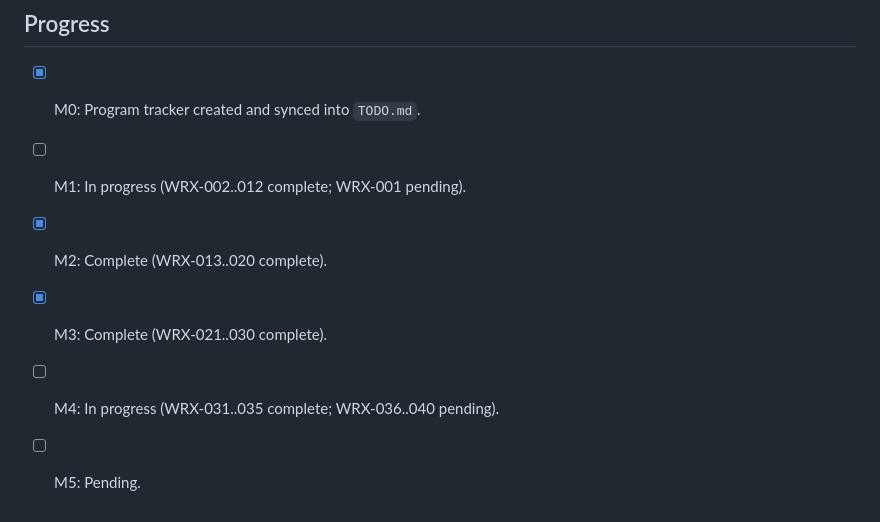
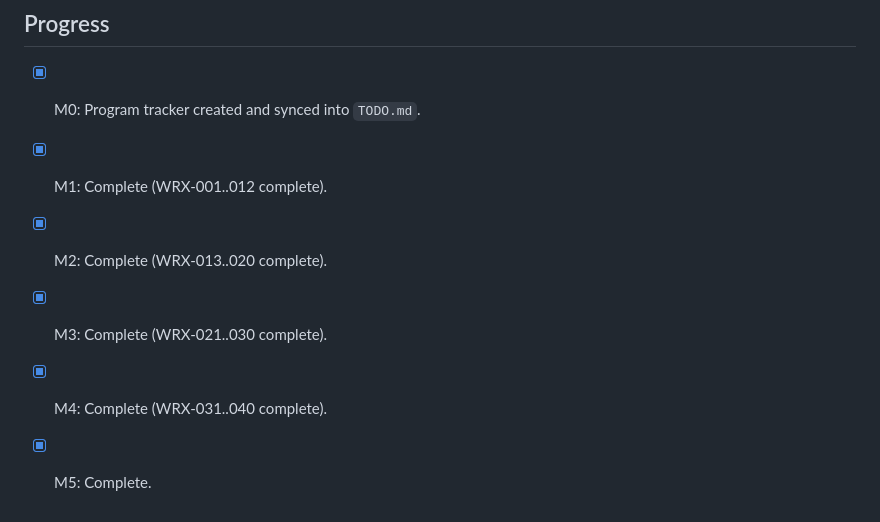
Before and after one commit to jlov7/runwright, a Markdown page: PLANS.md, the part around the change. Rendered like a GitHub page.

```diff
--- a/PLANS.md
+++ b/PLANS.md
@@ -139,8 +139,8 @@ Execute the full expansion backlog required to move from release-ready v1 to a f
 
 ## Progress
 - [x] M0: Program tracker created and synced into `TODO.md`.
-- [ ] M1: In progress (WRX-002..012 complete; WRX-001 pending).
+- [x] M1: Complete (WRX-001..012 complete).
 - [x] M2: Complete (WRX-013..020 complete).
 - [x] M3: Complete (WRX-021..030 complete).
-- [ ] M4: In progress (WRX-031..035 complete; WRX-036..040 pending).
-- [ ] M5: Pending.
+- [x] M4: Complete (WRX-031..040 complete).
+- [x] M5: Complete.
```
Also changed, not shown: TODO.md (+7 -7 lines), docs/plans/2026-02-17-world-class-release-expansion-program.md (+14 -12 lines).
